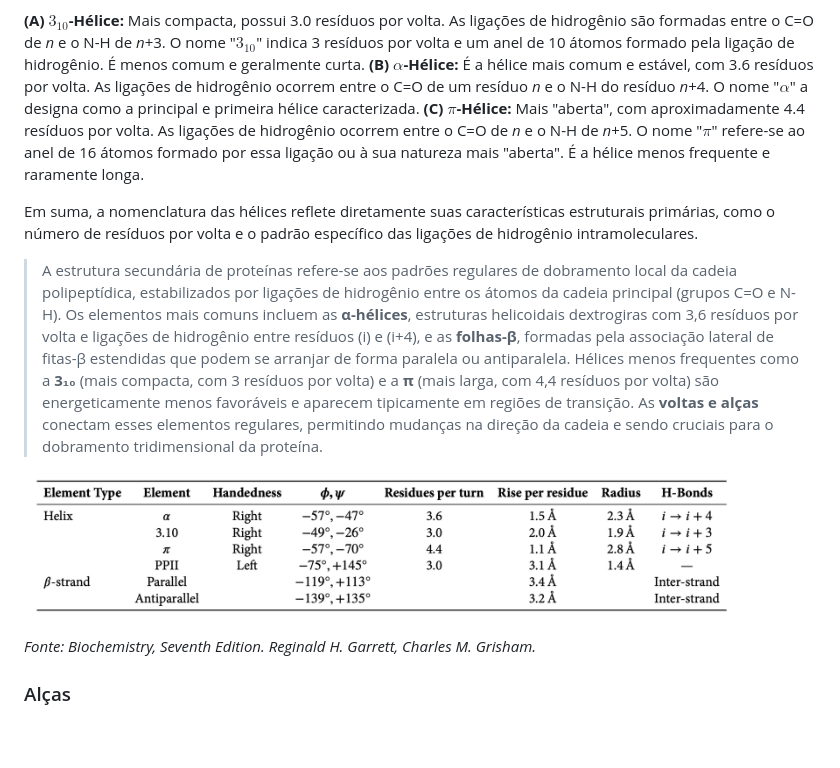
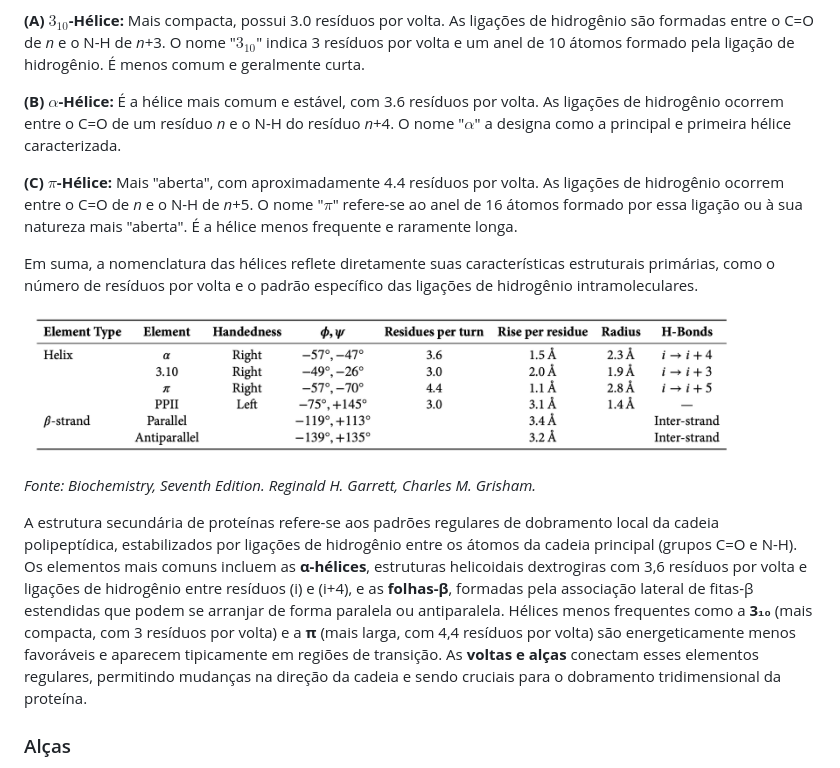
Before and after one commit to madsondeluna/bits_bytes_biomolecules, a Markdown page: README.md, the part around the change. Drawn GitHub-style; blank space fills up the shorter version.

```diff
--- a/README.md
+++ b/README.md
@@ -202,12 +202,12 @@ As hélices proteicas são estruturas secundárias onde a cadeia polipepeptídic
 </p>
 
 **(A) $3_{10}$-Hélice:** Mais compacta, possui 3.0 resíduos por volta. As ligações de hidrogênio são formadas entre o C=O de *n* e o N-H de *n*+3. O nome "$3_{10}$" indica 3 resíduos por volta e um anel de 10 átomos formado pela ligação de hidrogênio. É menos comum e geralmente curta.
+
 **(B) $\alpha$-Hélice:** É a hélice mais comum e estável, com 3.6 resíduos por volta. As ligações de hidrogênio ocorrem entre o C=O de um resíduo *n* e o N-H do resíduo *n*+4. O nome "$\alpha$" a designa como a principal e primeira hélice caracterizada.
+
 **(C) $\pi$-Hélice:** Mais "aberta", com aproximadamente 4.4 resíduos por volta. As ligações de hidrogênio ocorrem entre o C=O de *n* e o N-H de *n*+5. O nome "$\pi$" refere-se ao anel de 16 átomos formado por essa ligação ou à sua natureza mais "aberta". É a hélice menos frequente e raramente longa.
 
 Em suma, a nomenclatura das hélices reflete diretamente suas características estruturais primárias, como o número de resíduos por volta e o padrão específico das ligações de hidrogênio intramoleculares.
-
-> A estrutura secundária de proteínas refere-se aos padrões regulares de dobramento local da cadeia polipeptídica, estabilizados por ligações de hidrogênio entre os átomos da cadeia principal (grupos C=O e N-H). Os elementos mais comuns incluem as **α-hélices**, estruturas helicoidais dextrogiras com 3,6 resíduos por volta e ligações de hidrogênio entre resíduos \(i\) e \(i+4\), e as **folhas-β**, formadas pela associação lateral de fitas-β estendidas que podem se arranjar de forma paralela ou antiparalela. Hélices menos frequentes como a **3₁₀** (mais compacta, com 3 resíduos por volta) e a **π** (mais larga, com 4,4 resíduos por volta) são energeticamente menos favoráveis e aparecem tipicamente em regiões de transição. As **voltas e alças** conectam esses elementos regulares, permitindo mudanças na direção da cadeia e sendo cruciais para o dobramento tridimensional da proteína.
 
 <p align="justify">
   <img src="imgs/strucutures-configuration.png" alt="XXXXXXXX" width="700">
@@ -215,6 +215,8 @@ Em suma, a nomenclatura das hélices reflete diretamente suas características e
 <p align="justify">
 <em>Fonte: Biochemistry, Seventh Edition. Reginald H. Garrett, Charles M. Grisham.</em>
 </p>
+
+A estrutura secundária de proteínas refere-se aos padrões regulares de dobramento local da cadeia polipeptídica, estabilizados por ligações de hidrogênio entre os átomos da cadeia principal (grupos C=O e N-H). Os elementos mais comuns incluem as **α-hélices**, estruturas helicoidais dextrogiras com 3,6 resíduos por volta e ligações de hidrogênio entre resíduos \(i\) e \(i+4\), e as **folhas-β**, formadas pela associação lateral de fitas-β estendidas que podem se arranjar de forma paralela ou antiparalela. Hélices menos frequentes como a **3₁₀** (mais compacta, com 3 resíduos por volta) e a **π** (mais larga, com 4,4 resíduos por volta) são energeticamente menos favoráveis e aparecem tipicamente em regiões de transição. As **voltas e alças** conectam esses elementos regulares, permitindo mudanças na direção da cadeia e sendo cruciais para o dobramento tridimensional da proteína.
 
 ### Alças
 
```
